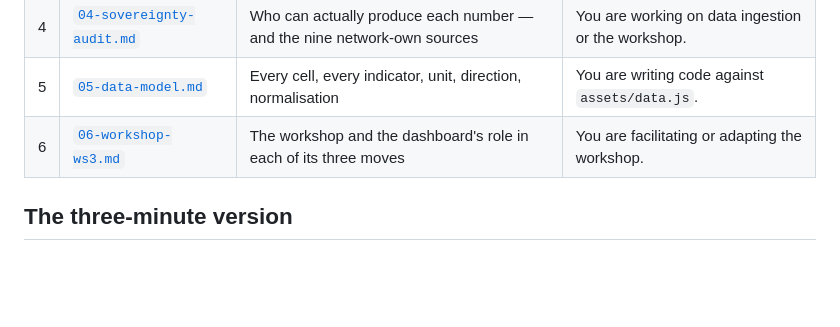
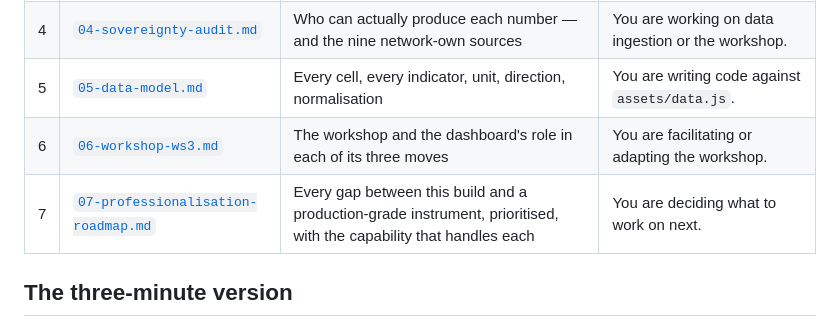
Before and after one commit to tomasvivanco/FC_MetricsDashboard, a Markdown page: context/README.md, the part around the change. Rendered like a GitHub page; blank space fills up the shorter version.

```diff
--- a/context/README.md
+++ b/context/README.md
@@ -16,6 +16,7 @@ for the person who inherits this repository six months from now with no other br
 | 4 | [`04-sovereignty-audit.md`](04-sovereignty-audit.md) | Who can actually produce each number — and the nine network-own sources | You are working on data ingestion or the workshop. |
 | 5 | [`05-data-model.md`](05-data-model.md) | Every cell, every indicator, unit, direction, normalisation | You are writing code against `assets/data.js`. |
 | 6 | [`06-workshop-ws3.md`](06-workshop-ws3.md) | The workshop and the dashboard's role in each of its three moves | You are facilitating or adapting the workshop. |
+| 7 | [`07-professionalisation-roadmap.md`](07-professionalisation-roadmap.md) | Every gap between this build and a production-grade instrument, prioritised, with the capability that handles each | You are deciding what to work on next. |
 
 ## The three-minute version
 
```
Also changed, not shown: HANDOVER.md (+4 -0 lines), context/07-professionalisation-roadmap.md (added, +125 -0 lines).
